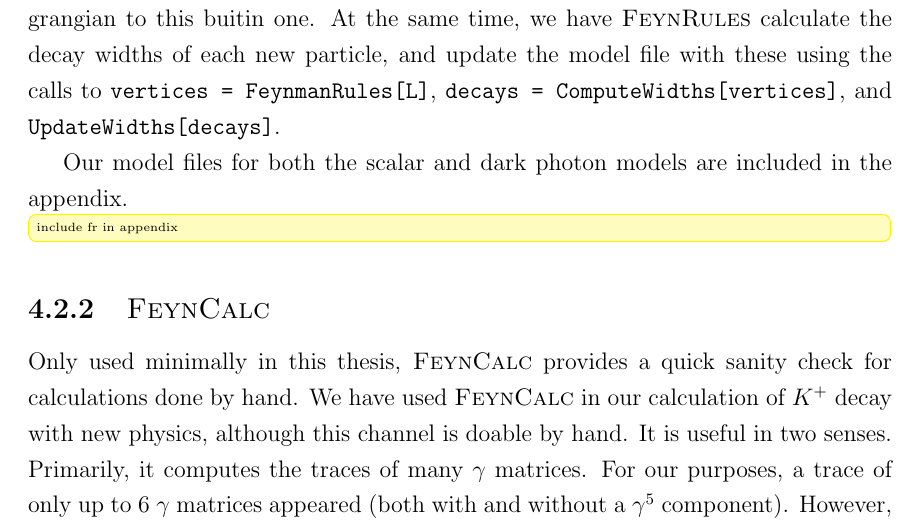
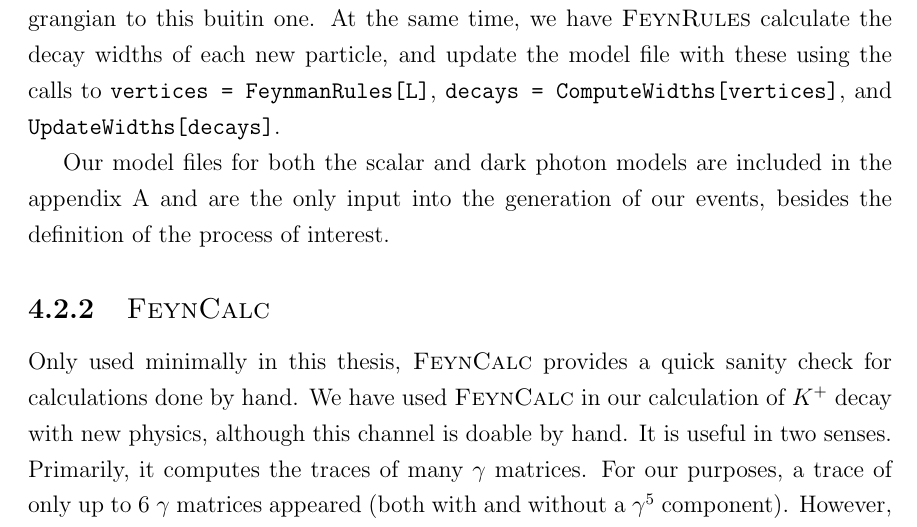
Before and after one commit to drglove/masters-thesis, a LaTeX thesis (thesis.tex, which reads chapters/4/sec_tools.tex): part of page 27 of 43, cut so that both start at the same text. Compiled offline with pdfLaTeX.

Commit message:
Reference appendix for model files

```diff
--- a/chapters/4/sec_tools.tex
+++ b/chapters/4/sec_tools.tex
@@ -26,7 +26,7 @@ This toolkit works as a \mathematica package.
 Within a \mathematica notebook, we simply write down the Lagrangian in terms of the fields, and request the Feynman rules be calculated and output to the UFO format, with the \texttt{WriteUFO[L + LSM]} command. Note that \feynrules contains the Standard Model Lagrangian already, so we simply need to append our new Lagrangian to this buitin one.
 At the same time, we have \feynrules calculate the decay widths of each new particle, and update the model file with these using the calls to \texttt{vertices = FeynmanRules[L]}, \texttt{decays = ComputeWidths[vertices]}, and \texttt{UpdateWidths[decays]}.
 
-Our model files for both the scalar and dark photon models are included in the appendix. \improvement[inline]{include fr in appendix}
+Our model files for both the scalar and dark photon models are included in the appendix \ref{app:model_files} and are the only input into the generation of our events, besides the definition of the process of interest.
 
 \subsection{\feyncalc}
 Only used minimally in this thesis, \feyncalc provides a quick sanity check for calculations done by hand.
```
